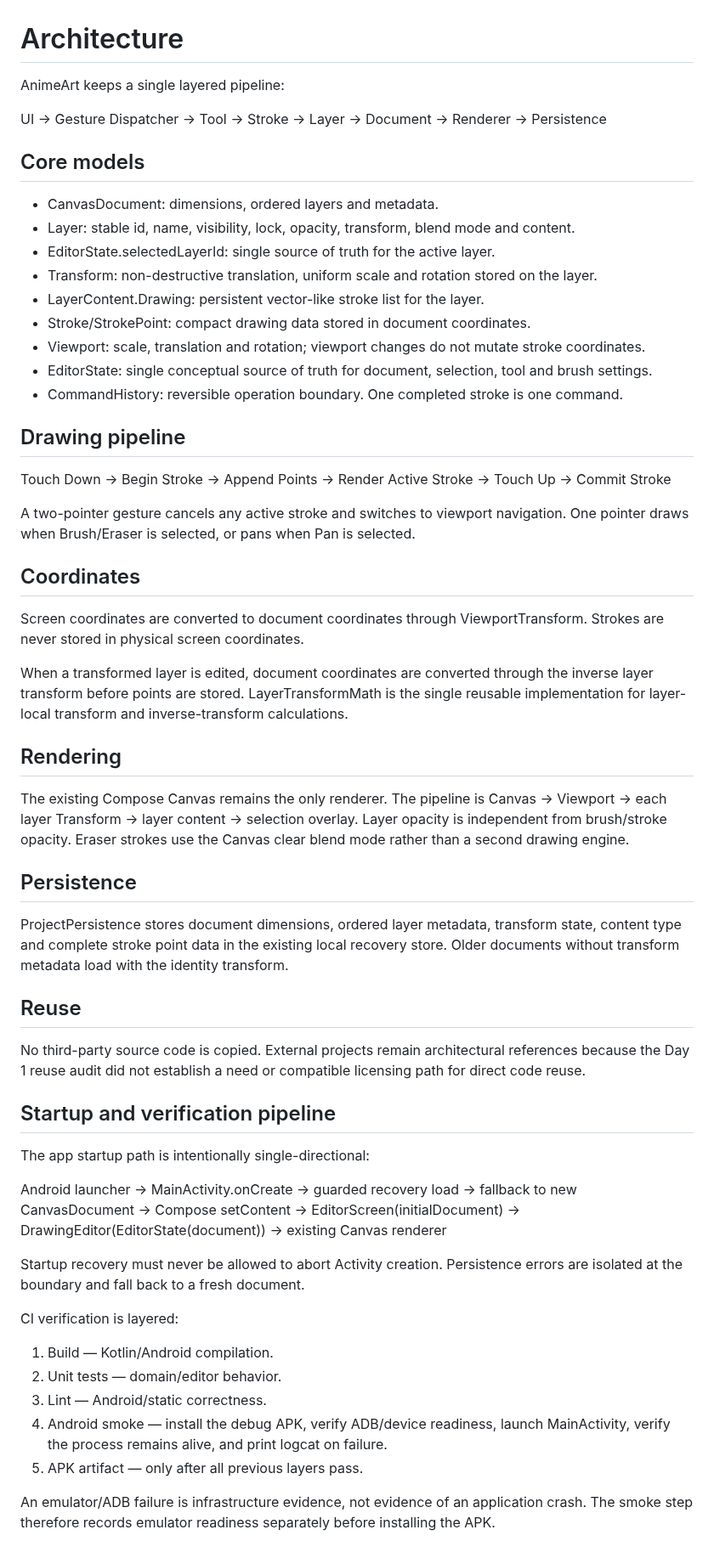
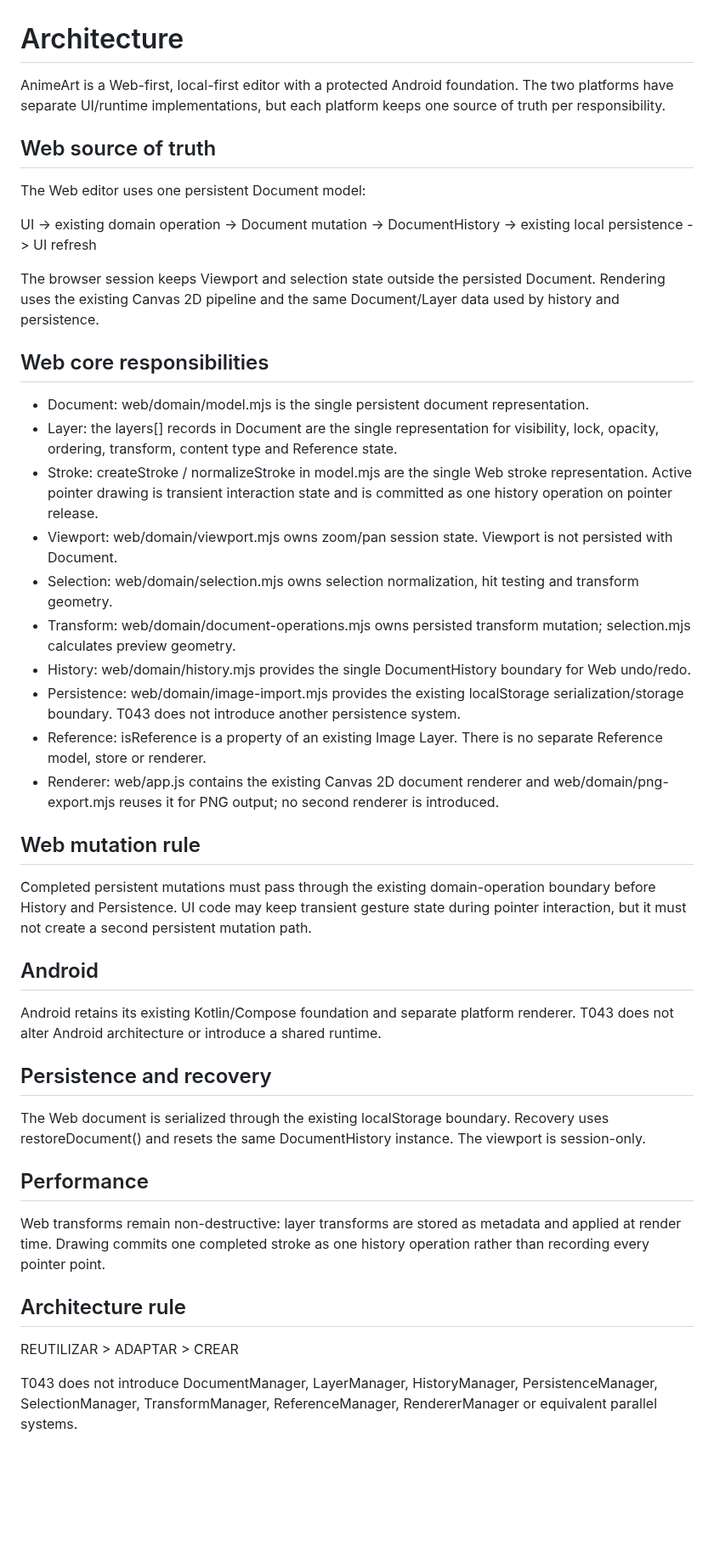
Before and after one commit to jonhararagi/animeart, a Markdown page: docs/ARCHITECTURE.md, the part around the change. Shown at 85% size. GitHub-like rendering; blank space fills up the shorter version.

Commit message:
T043: align architecture documentation with Web foundation

```diff
--- a/docs/ARCHITECTURE.md
+++ b/docs/ARCHITECTURE.md
@@ -1,65 +1,51 @@
 # Architecture
 
-AnimeArt keeps a single layered pipeline:
+AnimeArt is a Web-first, local-first editor with a protected Android foundation. The two platforms have separate UI/runtime implementations, but each platform keeps one source of truth per responsibility.
 
-UI -> Gesture Dispatcher -> Tool -> Stroke -> Layer -> Document -> Renderer -> Persistence
+## Web source of truth
 
-## Core models
+The Web editor uses one persistent Document model:
 
-- CanvasDocument: dimensions, ordered layers and metadata.
-- Layer: stable id, name, visibility, lock, opacity, transform, blend mode and content.
-- EditorState.selectedLayerId: single source of truth for the active layer.
-- Transform: non-destructive translation, uniform scale and rotation stored on the layer.
-- LayerContent.Drawing: persistent vector-like stroke list for the layer.
-- Stroke/StrokePoint: compact drawing data stored in document coordinates.
-- Viewport: scale, translation and rotation; viewport changes do not mutate stroke coordinates.
-- EditorState: single conceptual source of truth for document, selection, tool and brush settings.
-- CommandHistory: reversible operation boundary. One completed stroke is one command.
+UI
+-> existing domain operation
+-> Document mutation
+-> DocumentHistory
+-> existing local persistence
+-> UI refresh
 
-## Drawing pipeline
+The browser session keeps Viewport and selection state outside the persisted Document. Rendering uses the existing Canvas 2D pipeline and the same Document/Layer data used by history and persistence.
 
-Touch Down -> Begin Stroke -> Append Points -> Render Active Stroke -> Touch Up -> Commit Stroke
+## Web core responsibilities
 
-A two-pointer gesture cancels any active stroke and switches to viewport navigation. One pointer draws when Brush/Eraser is selected, or pans when Pan is selected.
+- Document: web/domain/model.mjs is the single persistent document representation.
+- Layer: the layers[] records in Document are the single representation for visibility, lock, opacity, ordering, transform, content type and Reference state.
+- Stroke: createStroke / normalizeStroke in model.mjs are the single Web stroke representation. Active pointer drawing is transient interaction state and is committed as one history operation on pointer release.
+- Viewport: web/domain/viewport.mjs owns zoom/pan session state. Viewport is not persisted with Document.
+- Selection: web/domain/selection.mjs owns selection normalization, hit testing and transform geometry.
+- Transform: web/domain/document-operations.mjs owns persisted transform mutation; selection.mjs calculates preview geometry.
+- History: web/domain/history.mjs provides the single DocumentHistory boundary for Web undo/redo.
+- Persistence: web/domain/image-import.mjs provides the existing localStorage serialization/storage boundary. T043 does not introduce another persistence system.
+- Reference: isReference is a property of an existing Image Layer. There is no separate Reference model, store or renderer.
+- Renderer: web/app.js contains the existing Canvas 2D document renderer and web/domain/png-export.mjs reuses it for PNG output; no second renderer is introduced.
 
-## Coordinates
+## Web mutation rule
 
-Screen coordinates are converted to document coordinates through ViewportTransform. Strokes are never stored in physical screen coordinates.
+Completed persistent mutations must pass through the existing domain-operation boundary before History and Persistence. UI code may keep transient gesture state during pointer interaction, but it must not create a second persistent mutation path.
 
-When a transformed layer is edited, document coordinates are converted through the inverse layer transform before points are stored. LayerTransformMath is the single reusable implementation for layer-local transform and inverse-transform calculations.
+## Android
 
-## Rendering
+Android retains its existing Kotlin/Compose foundation and separate platform renderer. T043 does not alter Android architecture or introduce a shared runtime.
 
-The existing Compose Canvas remains the only renderer. The pipeline is Canvas -> Viewport -> each layer Transform -> layer content -> selection overlay. Layer opacity is independent from brush/stroke opacity. Eraser strokes use the Canvas clear blend mode rather than a second drawing engine.
+## Persistence and recovery
 
-## Persistence
+The Web document is serialized through the existing localStorage boundary. Recovery uses restoreDocument() and resets the same DocumentHistory instance. The viewport is session-only.
 
-ProjectPersistence stores document dimensions, ordered layer metadata, transform state, content type and complete stroke point data in the existing local recovery store. Older documents without transform metadata load with the identity transform.
+## Performance
 
-## Reuse
+Web transforms remain non-destructive: layer transforms are stored as metadata and applied at render time. Drawing commits one completed stroke as one history operation rather than recording every pointer point.
 
-No third-party source code is copied. External projects remain architectural references because the Day 1 reuse audit did not establish a need or compatible licensing path for direct code reuse.
+## Architecture rule
 
-## Startup and verification pipeline
+REUTILIZAR > ADAPTAR > CREAR
 
-The app startup path is intentionally single-directional:
-
-Android launcher
--> MainActivity.onCreate
--> guarded recovery load
--> fallback to new CanvasDocument
--> Compose setContent
--> EditorScreen(initialDocument)
--> DrawingEditor(EditorState(document))
--> existing Canvas renderer
-
-Startup recovery must never be allowed to abort Activity creation. Persistence errors are isolated at the boundary and fall back to a fresh document.
-
-CI verification is layered:
-1. Build — Kotlin/Android compilation.
-2. Unit tests — domain/editor behavior.
-3. Lint — Android/static correctness.
-4. Android smoke — install the debug APK, verify ADB/device readiness, launch MainActivity, verify the process remains alive, and print logcat on failure.
-5. APK artifact — only after all previous layers pass.
-
-An emulator/ADB failure is infrastructure evidence, not evidence of an application crash. The smoke step therefore records emulator readiness separately before installing the APK.
+T043 does not introduce DocumentManager, LayerManager, HistoryManager, PersistenceManager, SelectionManager, TransformManager, ReferenceManager, RendererManager or equivalent parallel systems.
```
